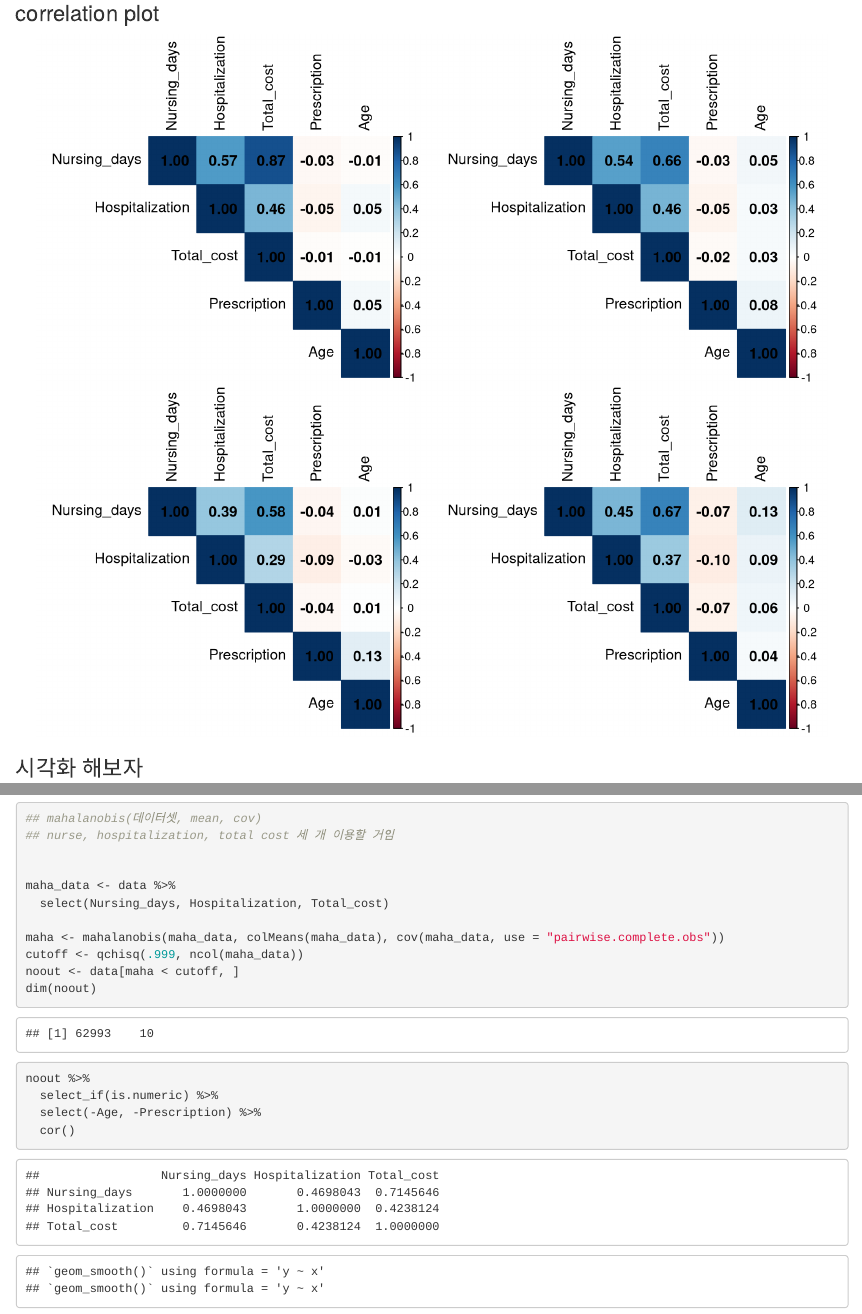
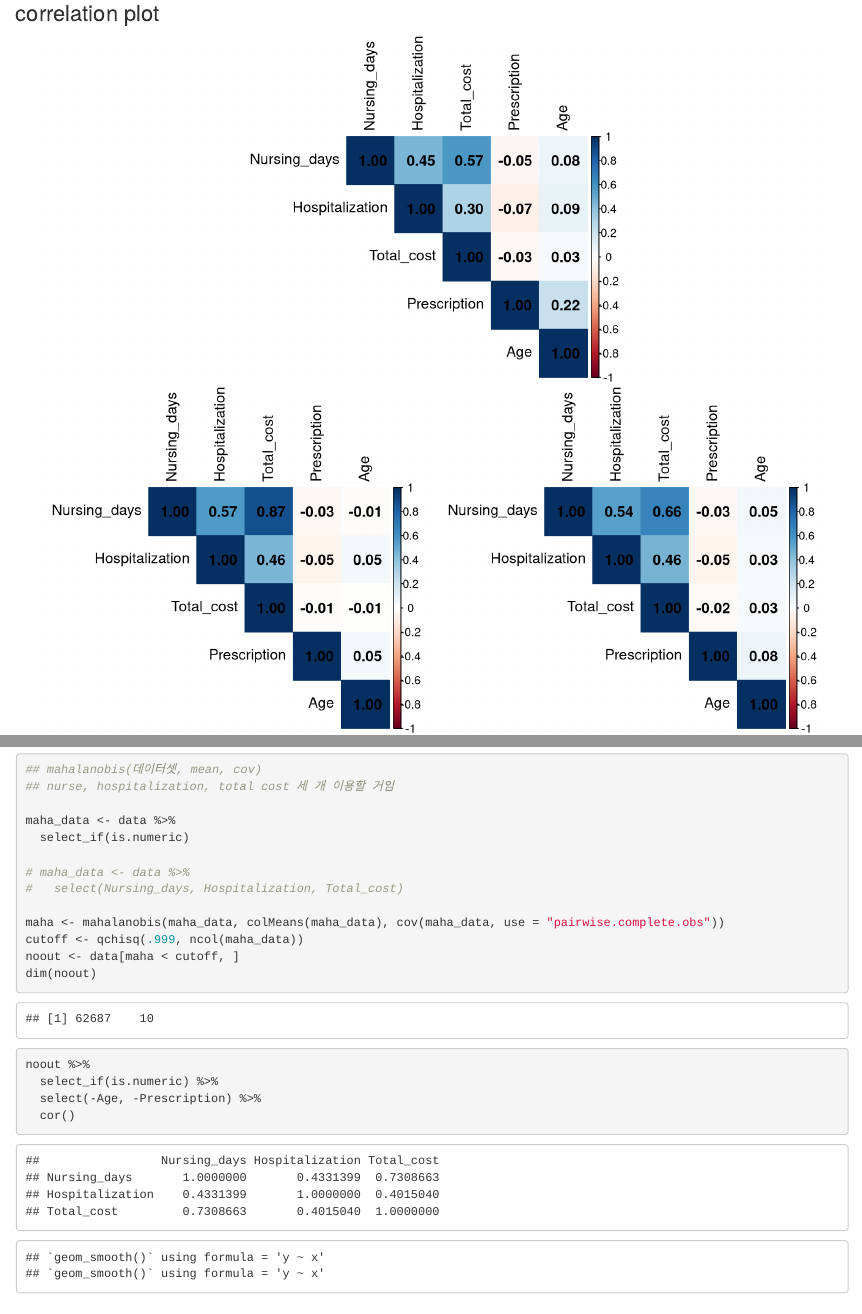
Before and after one commit to HeoYoon/Medical-data-analysis, an R Markdown document (medical data.Rmd): the page in a window 1100 px wide, from 4700 px down, and a second part further down, joined at a grey line. Rendered offline with R 4.5, knitr and Pandoc, with nearby package versions.

````diff
--- a/medical data.Rmd
+++ b/medical data.Rmd
@@ -106,6 +106,12 @@
 ### correlation plot
 
 ```{r result_correlation, echo=FALSE,fig.align='center', fig.height=4, fig.width=9}
+data %>%
+  select_if(is.numeric) %>%
+  cor() %>%
+  corrplot(method = "color", type="upper", addCoef.col = "black", tl.col = "black")
+
+
 par(mfrow = c(1,2))
 data %>%
   filter(ageGroup == "child") %>%
@@ -326,9 +332,11 @@
 ## mahalanobis(데이터셋, mean, cov)
 ## nurse, hospitalization, total cost 세 개 이용할 거임
 
+maha_data <- data %>%
+  select_if(is.numeric)
 
-maha_data <- data %>%
-  select(Nursing_days, Hospitalization, Total_cost)
+# maha_data <- data %>%
+#   select(Nursing_days, Hospitalization, Total_cost)
 
 maha <- mahalanobis(maha_data, colMeans(maha_data), cov(maha_data, use = "pairwise.complete.obs"))
 cutoff <- qchisq(.999, ncol(maha_data))
````
Also changed, not shown: medical-data.html.
